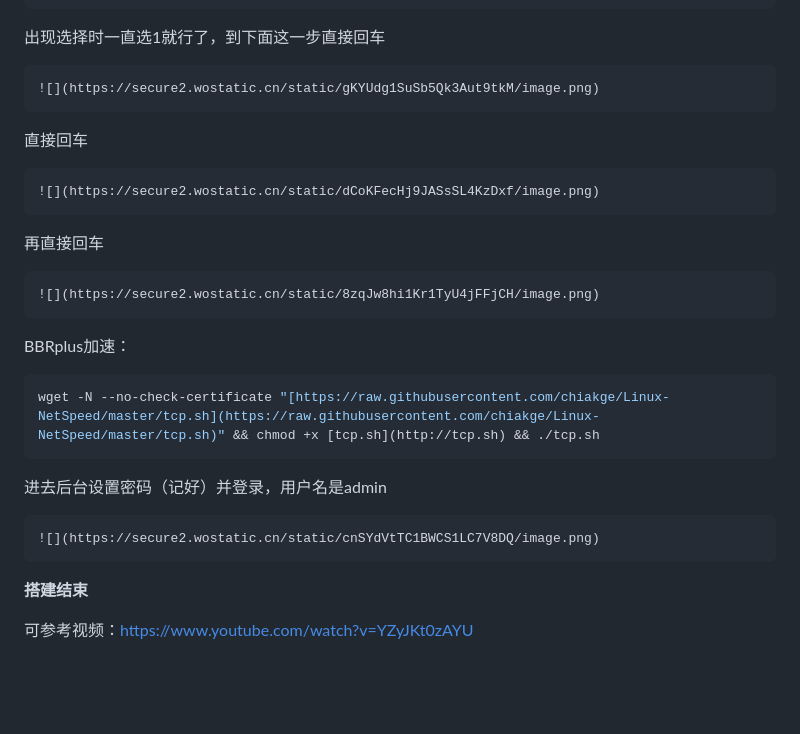
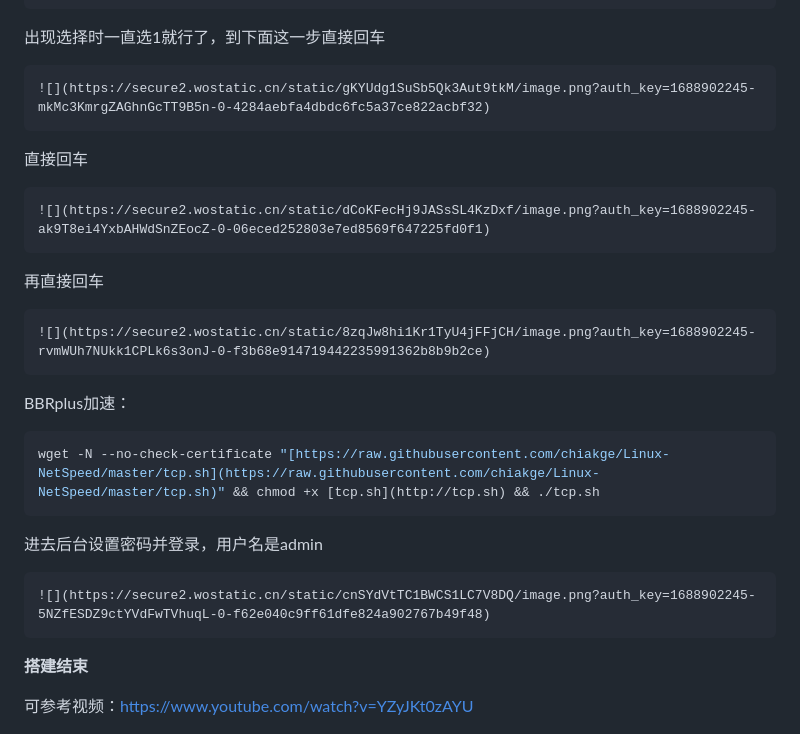
Before and after one commit to fujungit/fujungit.github.io, a Markdown page: README.md, the part around one of its changes. GitHub-like rendering; blank space fills up the shorter version.

Commit message:
Update README.md
6

````diff
--- a/README.md
+++ b/README.md
@@ -359,17 +359,17 @@ source <(curl -sL [https://git.io/trojan-install](https://git.io/trojan-install)
 
   出现选择时一直选1就行了，到下面这一步直接回车
 
-    ![](https://secure2.wostatic.cn/static/gKYUdg1SuSb5Qk3Aut9tkM/image.png)
+    ![](https://secure2.wostatic.cn/static/gKYUdg1SuSb5Qk3Aut9tkM/image.png?auth_key=1688902245-mkMc3KmrgZAGhnGcTT9B5n-0-4284aebfa4dbdc6fc5a37ce822acbf32)
 
   直接回车
 
-    ![](https://secure2.wostatic.cn/static/dCoKFecHj9JASsSL4KzDxf/image.png)
+    ![](https://secure2.wostatic.cn/static/dCoKFecHj9JASsSL4KzDxf/image.png?auth_key=1688902245-ak9T8ei4YxbAHWdSnZEocZ-0-06eced252803e7ed8569f647225fd0f1)
 
 
 
   再直接回车
 
-    ![](https://secure2.wostatic.cn/static/8zqJw8hi1Kr1TyU4jFFjCH/image.png)
+    ![](https://secure2.wostatic.cn/static/8zqJw8hi1Kr1TyU4jFFjCH/image.png?auth_key=1688902245-rvmWUh7NUkk1CPLk6s3onJ-0-f3b68e914719442235991362b8b9b2ce)
 
   BBRplus加速：
 
@@ -377,9 +377,9 @@ source <(curl -sL [https://git.io/trojan-install](https://git.io/trojan-install)
 wget -N --no-check-certificate "[https://raw.githubusercontent.com/chiakge/Linux-NetSpeed/master/tcp.sh](https://raw.githubusercontent.com/chiakge/Linux-NetSpeed/master/tcp.sh)" && chmod +x [tcp.sh](http://tcp.sh) && ./tcp.sh
 ```
 
-  进去后台设置密码（记好）并登录，用户名是admin
+  进去后台设置密码并登录，用户名是admin
 
-    ![](https://secure2.wostatic.cn/static/cnSYdVtTC1BWCS1LC7V8DQ/image.png)
+    ![](https://secure2.wostatic.cn/static/cnSYdVtTC1BWCS1LC7V8DQ/image.png?auth_key=1688902245-5NZfESDZ9ctYVdFwTVhuqL-0-f62e040c9ff61dfe824a902767b49f48)
 
   **搭建结束**
 
````
Also changed, not shown: other parts of README.md (+7 -7 lines).
